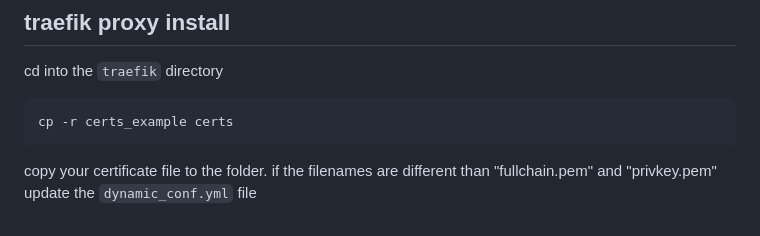
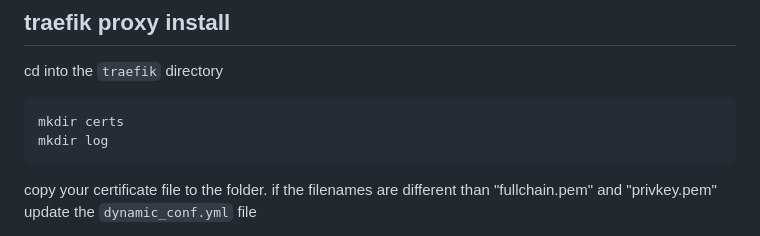
Before and after one commit to GenomicDataInfrastructure/starter-kit-de-deployment-notes, a Markdown page: README.md, the part around the change. Rendered like a GitHub page.

````diff
--- a/README.md
+++ b/README.md
@@ -39,7 +39,8 @@ Host 10.133.24* 10.133.25*
 
 cd into the `traefik` directory
 ```
-cp -r certs_example certs
+mkdir certs
+mkdir log
 ```
 copy your certificate file to the folder.
 if the filenames are different than "fullchain.pem" and "privkey.pem" update the `dynamic_conf.yml` file
````
